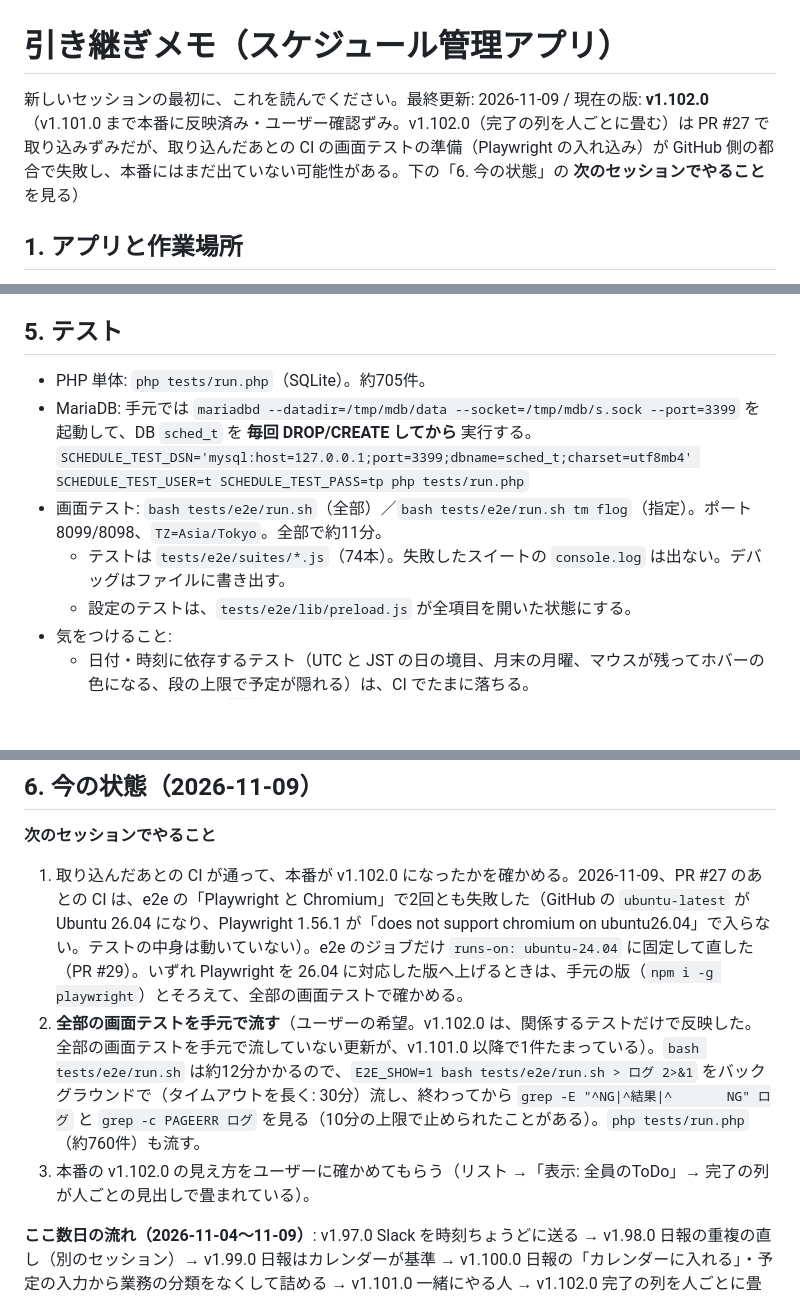
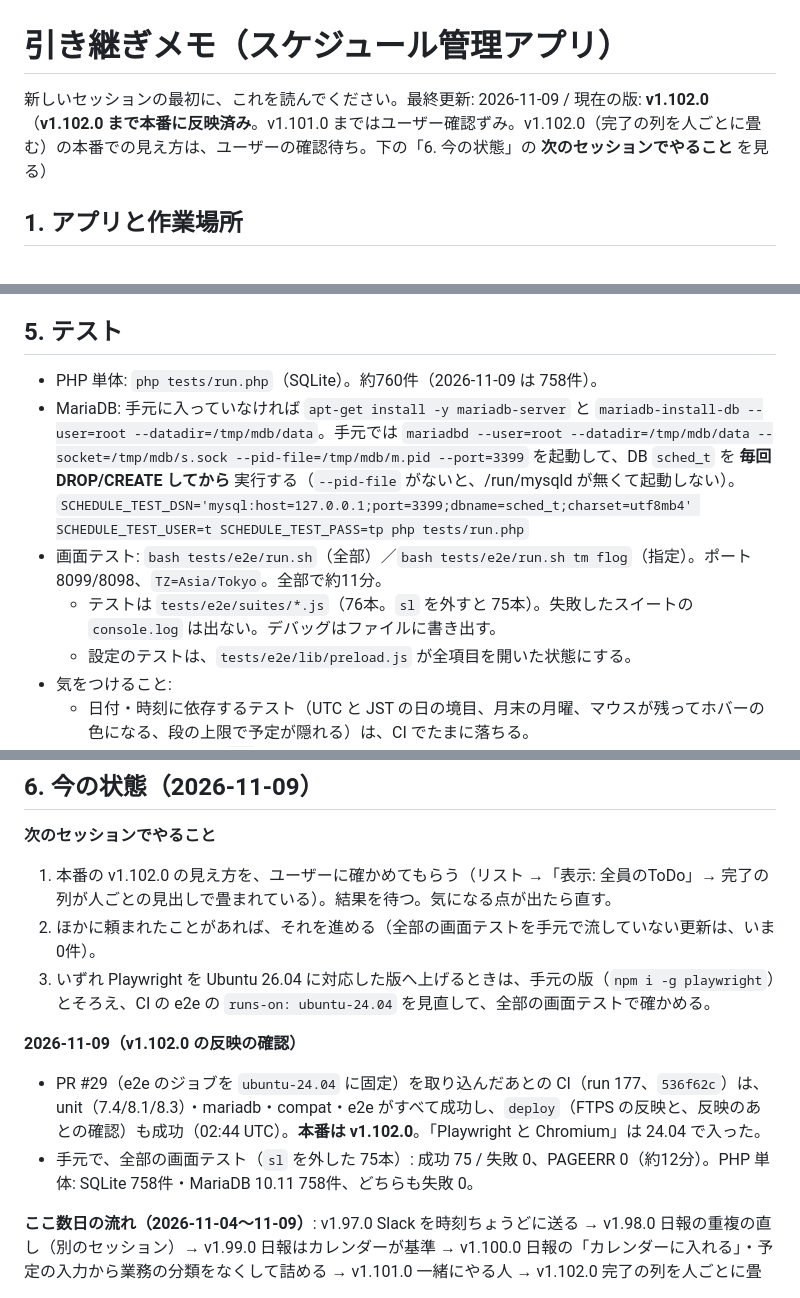
Before and after one commit to blackout0802/schedule-management, a Markdown page: docs/HANDOFF.md, 3 parts joined by grey strips. Drawn GitHub-style; blank space fills up the shorter version.

Commit message:
docs: 引き継ぎメモを更新（v1.102.0 が本番に反映ずみ・全部のテストの結果）
Co-Authored-By: Claude Opus 5.5 <noreply@anthropic.com>
Claude-Session: https://claude.ai/code/session_01DHvQGu1uSjfFQ93v8Q8HmK

```diff
--- a/docs/HANDOFF.md
+++ b/docs/HANDOFF.md
@@ -1,6 +1,6 @@
 # 引き継ぎメモ（スケジュール管理アプリ）
 
-新しいセッションの最初に、これを読んでください。最終更新: 2026-11-09 / 現在の版: **v1.102.0**（v1.101.0 まで本番に反映済み・ユーザー確認ずみ。v1.102.0（完了の列を人ごとに畳む）は PR #27 で取り込みずみだが、取り込んだあとの CI の画面テストの準備（Playwright の入れ込み）が GitHub 側の都合で失敗し、本番にはまだ出ていない可能性がある。下の「6. 今の状態」の **次のセッションでやること** を見る）
+新しいセッションの最初に、これを読んでください。最終更新: 2026-11-09 / 現在の版: **v1.102.0**（**v1.102.0 まで本番に反映済み**。v1.101.0 まではユーザー確認ずみ。v1.102.0（完了の列を人ごとに畳む）の本番での見え方は、ユーザーの確認待ち。下の「6. 今の状態」の **次のセッションでやること** を見る）
 
 ## 1. アプリと作業場所
 
@@ -178,11 +178,11 @@
 
 ## 5. テスト
 
-- PHP 単体: `php tests/run.php`（SQLite）。約705件。
-- MariaDB: 手元では `mariadbd --datadir=/tmp/mdb/data --socket=/tmp/mdb/s.sock --port=3399` を起動して、DB `sched_t` を **毎回 DROP/CREATE してから** 実行する。
+- PHP 単体: `php tests/run.php`（SQLite）。約760件（2026-11-09 は 758件）。
+- MariaDB: 手元に入っていなければ `apt-get install -y mariadb-server` と `mariadb-install-db --user=root --datadir=/tmp/mdb/data`。手元では `mariadbd --user=root --datadir=/tmp/mdb/data --socket=/tmp/mdb/s.sock --pid-file=/tmp/mdb/m.pid --port=3399` を起動して、DB `sched_t` を **毎回 DROP/CREATE してから** 実行する（`--pid-file` がないと、/run/mysqld が無くて起動しない）。
   `SCHEDULE_TEST_DSN='mysql:host=127.0.0.1;port=3399;dbname=sched_t;charset=utf8mb4' SCHEDULE_TEST_USER=t SCHEDULE_TEST_PASS=tp php tests/run.php`
 - 画面テスト: `bash tests/e2e/run.sh`（全部）／`bash tests/e2e/run.sh tm flog`（指定）。ポート 8099/8098、`TZ=Asia/Tokyo`。全部で約11分。
-  - テストは `tests/e2e/suites/*.js`（74本）。失敗したスイートの `console.log` は出ない。デバッグはファイルに書き出す。
+  - テストは `tests/e2e/suites/*.js`（76本。`sl` を外すと 75本）。失敗したスイートの `console.log` は出ない。デバッグはファイルに書き出す。
   - 設定のテストは、`tests/e2e/lib/preload.js` が全項目を開いた状態にする。
 - 気をつけること:
   - 日付・時刻に依存するテスト（UTC と JST の日の境目、月末の月曜、マウスが残ってホバーの色になる、段の上限で予定が隠れる）は、CI でたまに落ちる。
@@ -196,9 +196,13 @@
 ## 6. 今の状態（2026-11-09）
 
 **次のセッションでやること**
-1. 取り込んだあとの CI が通って、本番が v1.102.0 になったかを確かめる。2026-11-09、PR #27 のあとの CI は、e2e の「Playwright と Chromium」で2回とも失敗した（GitHub の `ubuntu-latest` が Ubuntu 26.04 になり、Playwright 1.56.1 が「does not support chromium on ubuntu26.04」で入らない。テストの中身は動いていない）。e2e のジョブだけ `runs-on: ubuntu-24.04` に固定して直した（PR #29）。いずれ Playwright を 26.04 に対応した版へ上げるときは、手元の版（`npm i -g playwright`）とそろえて、全部の画面テストで確かめる。
-2. **全部の画面テストを手元で流す**（ユーザーの希望。v1.102.0 は、関係するテストだけで反映した。全部の画面テストを手元で流していない更新が、v1.101.0 以降で1件たまっている）。`bash tests/e2e/run.sh` は約12分かかるので、`E2E_SHOW=1 bash tests/e2e/run.sh > ログ 2>&1` をバックグラウンドで（タイムアウトを長く: 30分）流し、終わってから `grep -E "^NG|^結果|^       NG" ログ` と `grep -c PAGEERR ログ` を見る（10分の上限で止められたことがある）。`php tests/run.php`（約760件）も流す。
-3. 本番の v1.102.0 の見え方をユーザーに確かめてもらう（リスト →「表示: 全員のToDo」→ 完了の列が人ごとの見出しで畳まれている）。
+1. 本番の v1.102.0 の見え方を、ユーザーに確かめてもらう（リスト →「表示: 全員のToDo」→ 完了の列が人ごとの見出しで畳まれている）。結果を待つ。気になる点が出たら直す。
+2. ほかに頼まれたことがあれば、それを進める（全部の画面テストを手元で流していない更新は、いま 0件）。
+3. いずれ Playwright を Ubuntu 26.04 に対応した版へ上げるときは、手元の版（`npm i -g playwright`）とそろえ、CI の e2e の `runs-on: ubuntu-24.04` を見直して、全部の画面テストで確かめる。
+
+**2026-11-09（v1.102.0 の反映の確認）**
+- PR #29（e2e のジョブを `ubuntu-24.04` に固定）を取り込んだあとの CI（run 177、`536f62c`）は、unit（7.4/8.1/8.3）・mariadb・compat・e2e がすべて成功し、`deploy`（FTPS の反映と、反映のあとの確認）も成功（02:44 UTC）。**本番は v1.102.0**。「Playwright と Chromium」は 24.04 で入った。
+- 手元で、全部の画面テスト（`sl` を外した 75本）: 成功 75 / 失敗 0、PAGEERR 0（約12分）。PHP 単体: SQLite 758件・MariaDB 10.11 758件、どちらも失敗 0。
 
 **ここ数日の流れ（2026-11-04〜11-09）**: v1.97.0 Slack を時刻ちょうどに送る → v1.98.0 日報の重複の直し（別のセッション）→ v1.99.0 日報はカレンダーが基準 → v1.100.0 日報の「カレンダーに入れる」・予定の入力から業務の分類をなくして詰める → v1.101.0 一緒にやる人 → v1.102.0 完了の列を人ごとに畳む。v1.101.0 まではユーザーが本番で確認ずみ。
 
```
